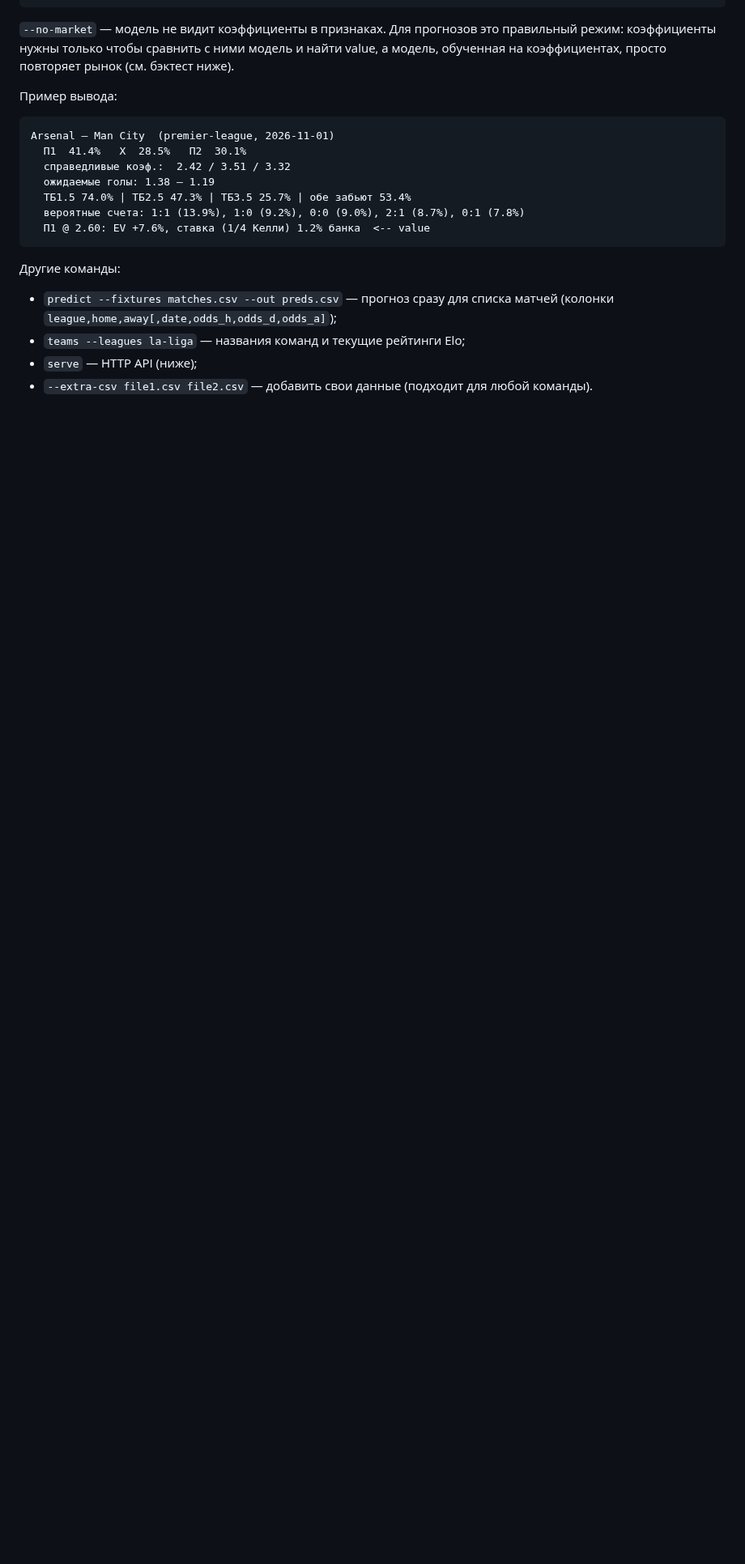
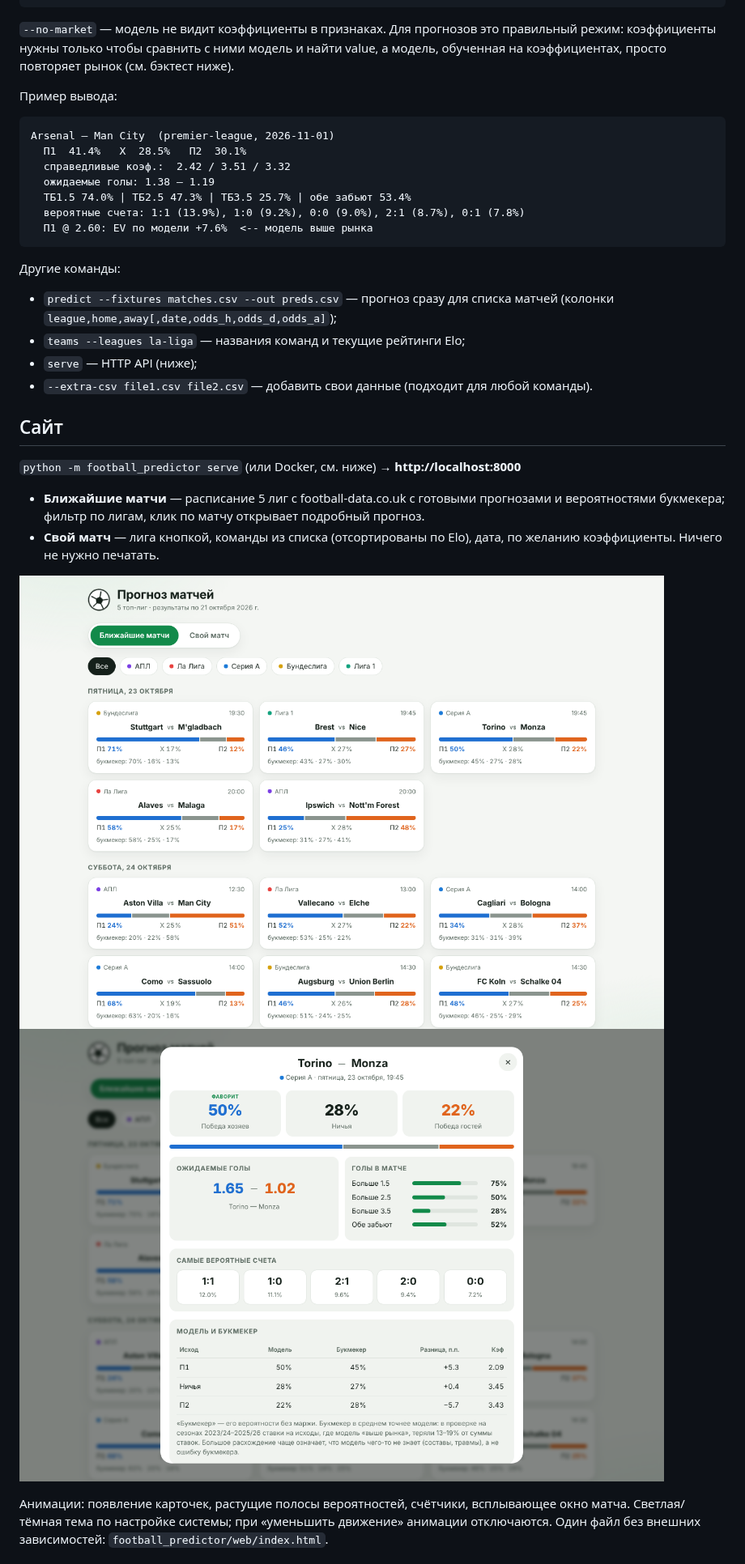
Before and after one commit to Failon/fridge, a Markdown page: README.md, the part around one of its changes. Shown at 81% size. GitHub-like rendering; pictures changed too: docs/site-detail.png (added), docs/site-fixtures.png (added); blank space fills up the shorter version.

````diff
--- a/README.md
+++ b/README.md
@@ -28,7 +28,7 @@ Arsenal — Man City  (premier-league, 2026-11-01)
   ожидаемые голы: 1.38 — 1.19
   ТБ1.5 74.0% | ТБ2.5 47.3% | ТБ3.5 25.7% | обе забьют 53.4%
   вероятные счета: 1:1 (13.9%), 1:0 (9.2%), 0:0 (9.0%), 2:1 (8.7%), 0:1 (7.8%)
-  П1 @ 2.60: EV +7.6%, ставка (1/4 Келли) 1.2% банка  <-- value
+  П1 @ 2.60: EV по модели +7.6%  <-- модель выше рынка
 ```
 
 Другие команды:
@@ -39,3 +39,19 @@ Arsenal — Man City  (premier-league, 2026-11-01)
 * `serve` — HTTP API (ниже);
 * `--extra-csv file1.csv file2.csv` — добавить свои данные (подходит для любой команды).
 
+## Сайт
+
+`python -m football_predictor serve` (или Docker, см. ниже) → **http://localhost:8000**
+
+* **Ближайшие матчи** — расписание 5 лиг с football-data.co.uk с готовыми прогнозами и
+  вероятностями букмекера; фильтр по лигам, клик по матчу открывает подробный прогноз.
+* **Свой матч** — лига кнопкой, команды из списка (отсортированы по Elo), дата, по желанию
+  коэффициенты. Ничего не нужно печатать.
+
+![Ближайшие матчи](docs/site-fixtures.png)
+![Прогноз матча](docs/site-detail.png)
+
+Анимации: появление карточек, растущие полосы вероятностей, счётчики, всплывающее окно матча.
+Светлая/тёмная тема по настройке системы; при «уменьшить движение» анимации отключаются.
+Один файл без внешних зависимостей: `football_predictor/web/index.html`.
+
````
Also changed, not shown: other parts of README.md (+12 -2 lines), 5 other files.
